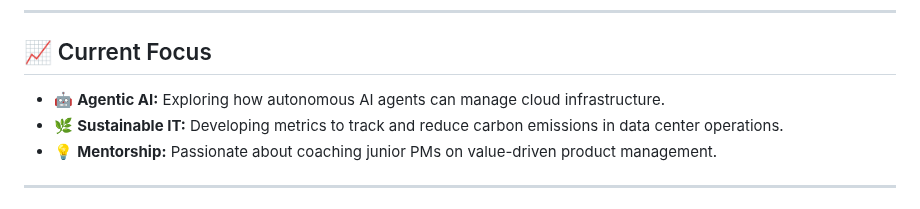
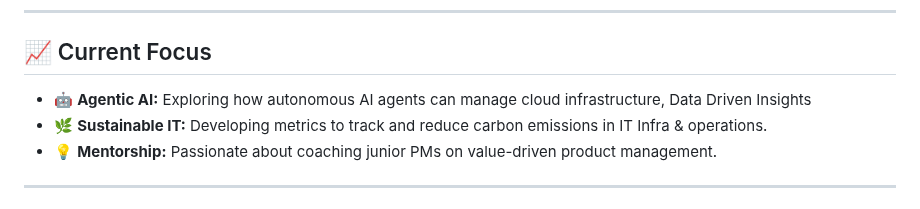
Before and after one commit to rajeshkanna-pm/As-A-Product-Manager, a Markdown page: README.md, the part around the change. Rendered like a GitHub page.

```diff
--- a/README.md
+++ b/README.md
@@ -62,8 +62,8 @@ I am a product leader focused on bridging the gap between technical infrastructu
 
 ## 📈 Current Focus
 
-* 🤖 **Agentic AI:** Exploring how autonomous AI agents can manage cloud infrastructure.
-* 🌿 **Sustainable IT:** Developing metrics to track and reduce carbon emissions in data center operations.
+* 🤖 **Agentic AI:** Exploring how autonomous AI agents can manage cloud infrastructure, Data Driven Insights
+* 🌿 **Sustainable IT:** Developing metrics to track and reduce carbon emissions in IT Infra & operations.
 * 💡 **Mentorship:** Passionate about coaching junior PMs on value-driven product management.
 
 ---
```
